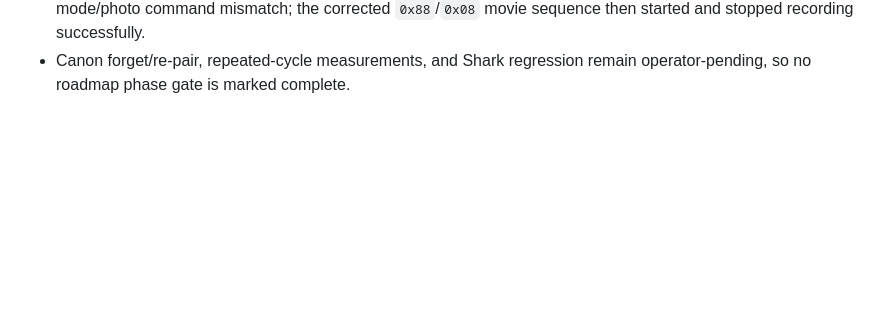
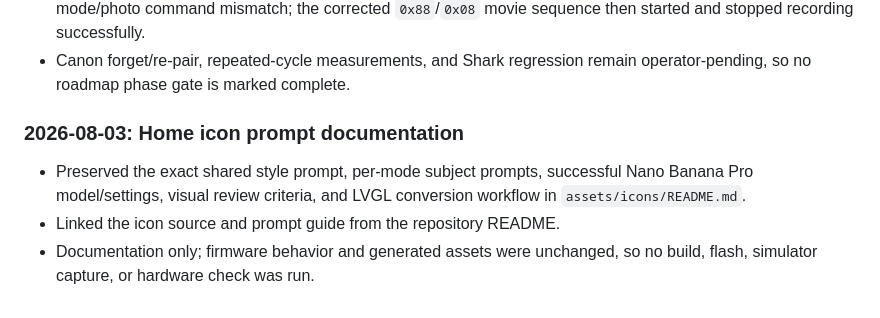
Before and after one commit to nethunter/bleep, a Markdown page: docs/progress.md, the part around the change. GitHub-like rendering; blank space fills up the shorter version.

```diff
--- a/docs/progress.md
+++ b/docs/progress.md
@@ -319,3 +319,12 @@ Record values with the exact build environment and commit/worktree state.
   `0x88`/`0x08` movie sequence then started and stopped recording successfully.
 - Canon forget/re-pair, repeated-cycle measurements, and Shark regression
   remain operator-pending, so no roadmap phase gate is marked complete.
+
+### 2026-08-03: Home icon prompt documentation
+
+- Preserved the exact shared style prompt, per-mode subject prompts, successful
+  Nano Banana Pro model/settings, visual review criteria, and LVGL conversion
+  workflow in `assets/icons/README.md`.
+- Linked the icon source and prompt guide from the repository README.
+- Documentation only; firmware behavior and generated assets were unchanged,
+  so no build, flash, simulator capture, or hardware check was run.
```
Also changed, not shown: README.md (+2 -0 lines), assets/icons/README.md (added, +68 -0 lines).
